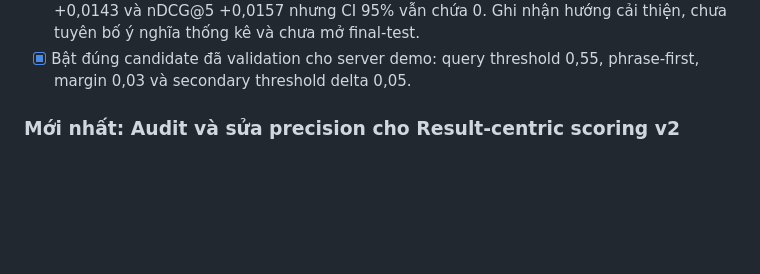
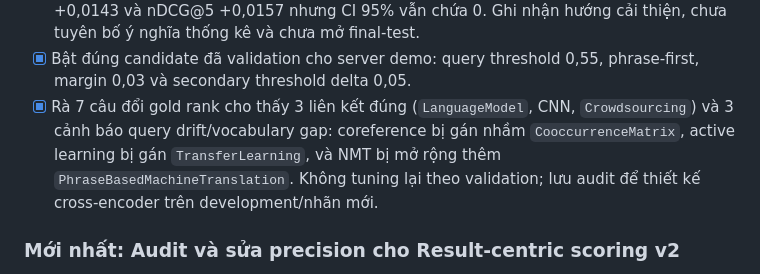
Before and after one commit to TranKimQuang/ai-agent-rag, a Markdown page: PROJECT_PROGRESS.md, the part around the change. GitHub-like rendering; blank space fills up the shorter version.

Commit message:
Audit phrase linking validation rank changes

```diff
--- a/PROJECT_PROGRESS.md
+++ b/PROJECT_PROGRESS.md
@@ -29,6 +29,11 @@ Cập nhật gần nhất: 13/10/2026
   chưa tuyên bố ý nghĩa thống kê và chưa mở final-test.
 - [x] Bật đúng candidate đã validation cho server demo: query threshold 0,55,
   phrase-first, margin 0,03 và secondary threshold delta 0,05.
+- [x] Rà 7 câu đổi gold rank cho thấy 3 liên kết đúng (`LanguageModel`, CNN,
+  `Crowdsourcing`) và 3 cảnh báo query drift/vocabulary gap: coreference bị gán nhầm
+  `CooccurrenceMatrix`, active learning bị gán `TransferLearning`, và NMT bị mở rộng thêm
+  `PhraseBasedMachineTranslation`. Không tuning lại theo validation; lưu audit để thiết kế
+  cross-encoder trên development/nhãn mới.
 
 ### Mới nhất: Audit và sửa precision cho Result-centric scoring v2
 
```
Also changed, not shown: evaluation/qasper_phrase_linking_validation_v13/RANK_CHANGE_AUDIT.md (added, +25 -0 lines).
